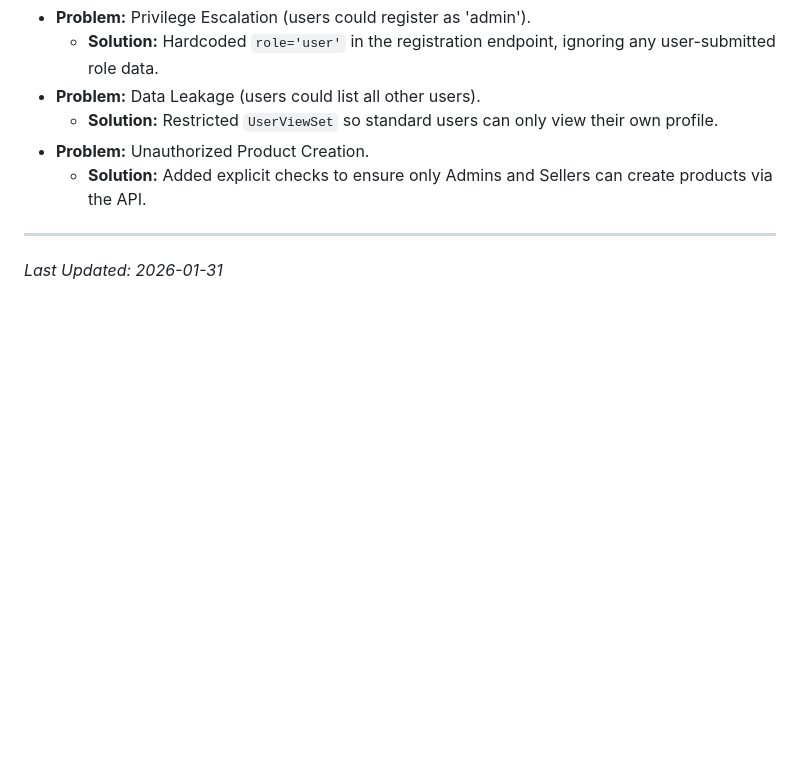
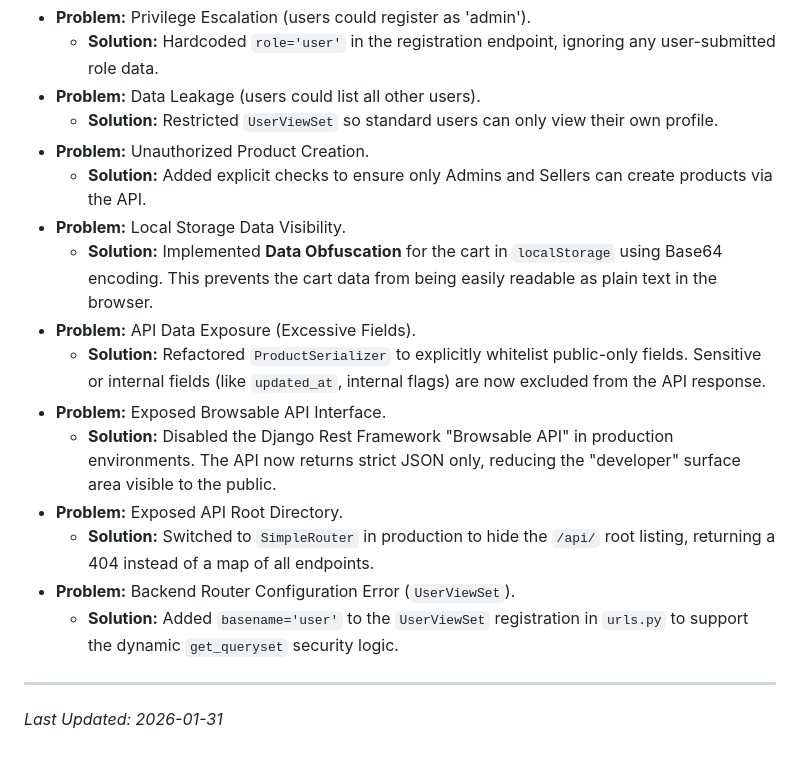
Before and after one commit to Devamstark/MM6, a Markdown page: QA_FIXES_AND_IMPROVEMENTS.md, the part around the change. Drawn GitHub-style; blank space fills up the shorter version.

Commit message:
docs: document recent security and data privacy hardening measures

```diff
--- a/QA_FIXES_AND_IMPROVEMENTS.md
+++ b/QA_FIXES_AND_IMPROVEMENTS.md
@@ -57,6 +57,16 @@ This document tracks the issues identified during QA testing and the solutions i
     *   **Solution:** Restricted `UserViewSet` so standard users can only view their own profile.
 *   **Problem:** Unauthorized Product Creation.
     *   **Solution:** Added explicit checks to ensure only Admins and Sellers can create products via the API.
+*   **Problem:** Local Storage Data Visibility.
+    *   **Solution:** Implemented **Data Obfuscation** for the cart in `localStorage` using Base64 encoding. This prevents the cart data from being easily readable as plain text in the browser.
+*   **Problem:** API Data Exposure (Excessive Fields).
+    *   **Solution:** Refactored `ProductSerializer` to explicitly whitelist public-only fields. Sensitive or internal fields (like `updated_at`, internal flags) are now excluded from the API response.
+*   **Problem:** Exposed Browsable API Interface.
+    *   **Solution:** Disabled the Django Rest Framework "Browsable API" in production environments. The API now returns strict JSON only, reducing the "developer" surface area visible to the public.
+*   **Problem:** Exposed API Root Directory.
+    *   **Solution:** Switched to `SimpleRouter` in production to hide the `/api/` root listing, returning a 404 instead of a map of all endpoints.
+*   **Problem:** Backend Router Configuration Error (`UserViewSet`).
+    *   **Solution:** Added `basename='user'` to the `UserViewSet` registration in `urls.py` to support the dynamic `get_queryset` security logic.
 
 ---
 *Last Updated: 2026-01-31*
```
